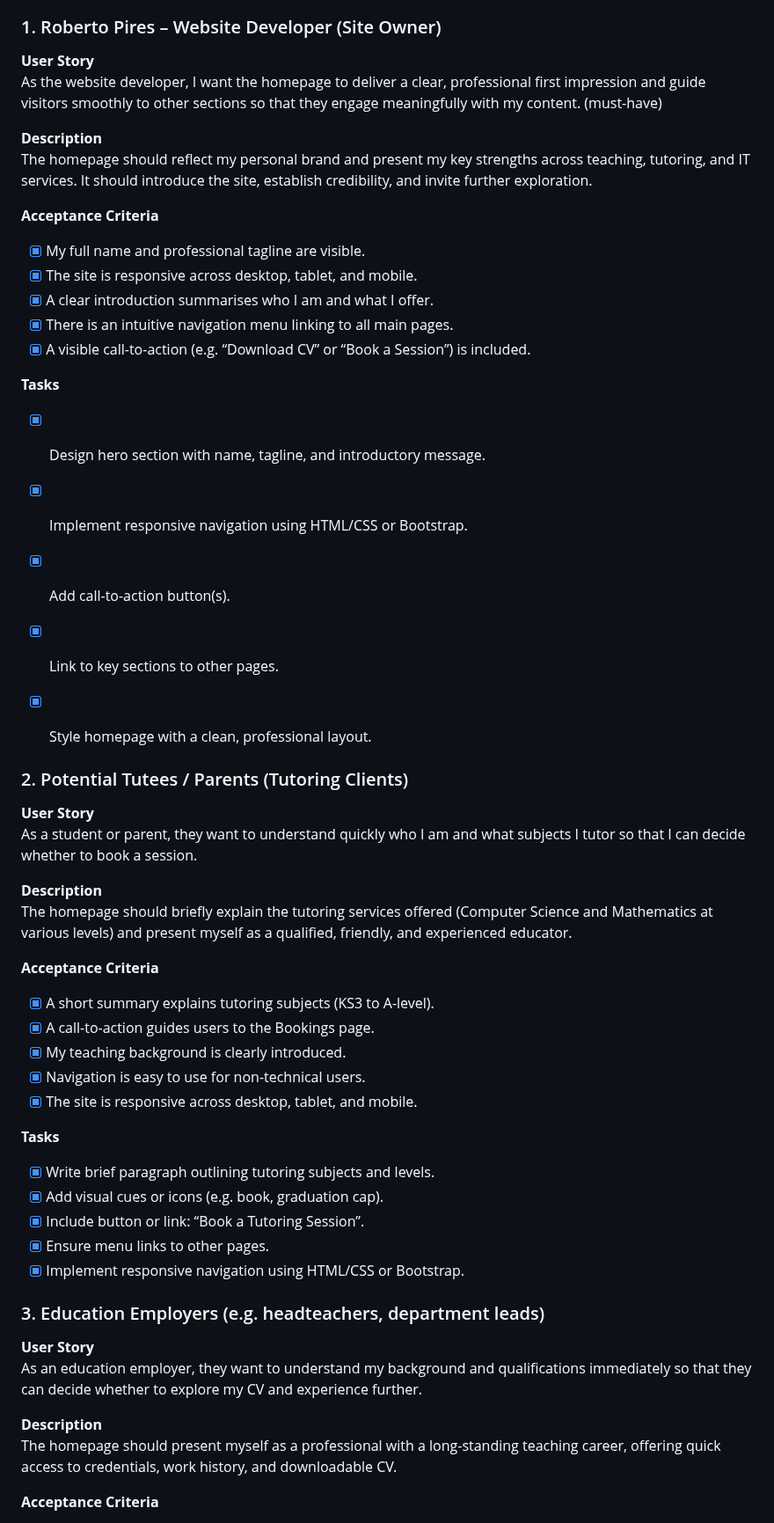
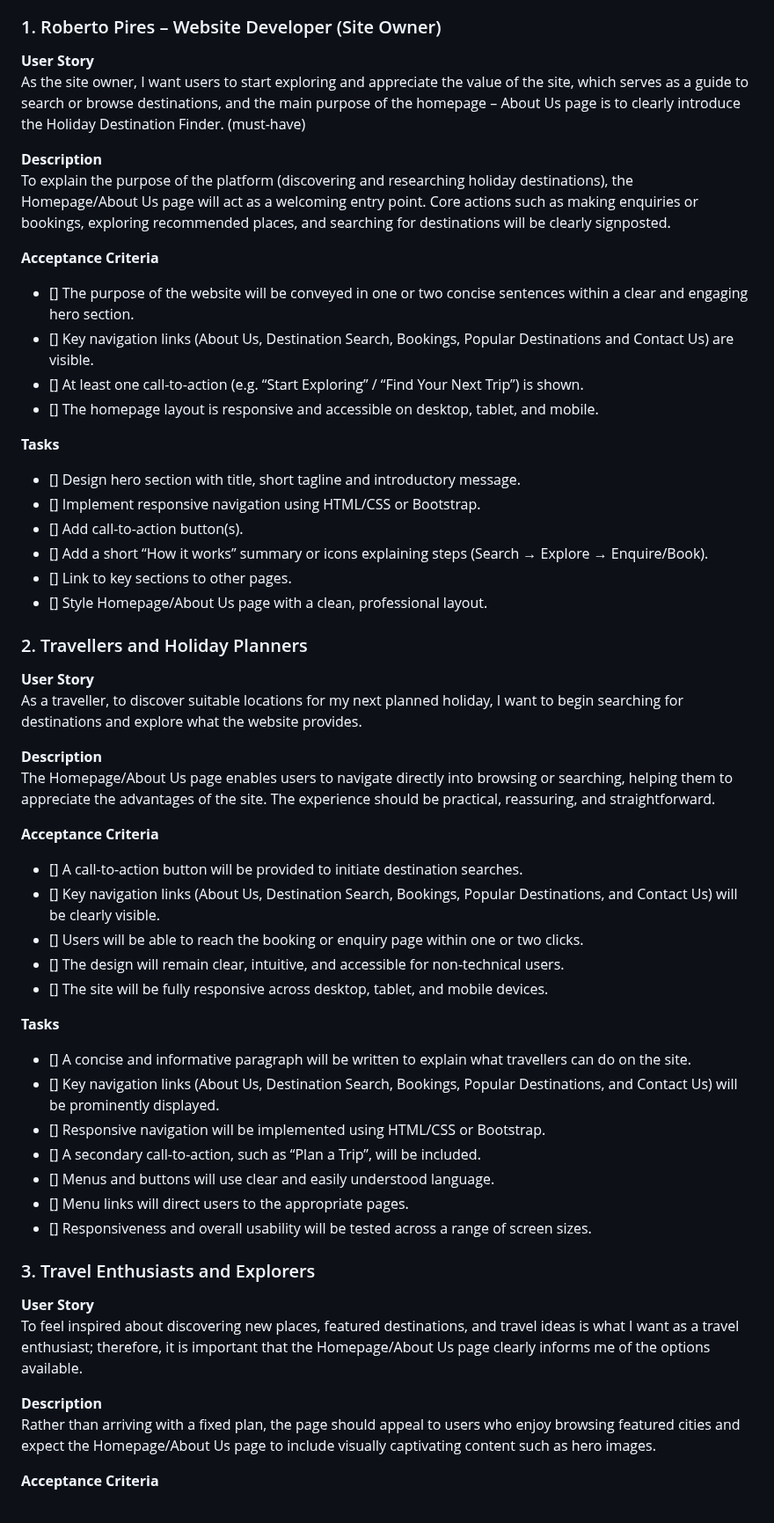
Before and after one commit to rpires71/milestone2, a Markdown page: README.md, the part around one of its changes. Shown at 88% size. Drawn GitHub-style.

```diff
--- a/README.md
+++ b/README.md
@@ -673,54 +673,56 @@ By using the trusted travel partners provided, users can easily book all aspects
 ### 1. Roberto Pires – Website Developer (Site Owner)
 
 **User Story**
-As the website developer, I want the homepage to deliver a clear, professional first impression and guide visitors smoothly to other sections so that they engage meaningfully with my content. (must-have)
+As the site owner, I want users to start exploring and appreciate the value of the site, which serves as a guide to search or browse destinations, and the main purpose of the homepage – About Us page is to clearly introduce the Holiday Destination Finder. (must-have)
 
 **Description**
-The homepage should reflect my personal brand and present my key strengths across teaching, tutoring, and IT services. It should introduce the site, establish credibility, and invite further exploration.
+To explain the purpose of the platform (discovering and researching holiday destinations), the Homepage/About Us page will act as a welcoming entry point. Core actions such as making enquiries or bookings, exploring recommended places, and searching for destinations will be clearly signposted.
 
 **Acceptance Criteria**
-- [x] My full name and professional tagline are visible.
-- [x] The site is responsive across desktop, tablet, and mobile.
-- [x] A clear introduction summarises who I am and what I offer.
-- [x] There is an intuitive navigation menu linking to all main pages.
-- [x] A visible call-to-action (e.g. “Download CV” or “Book a Session”) is included.
+- [] The purpose of the website will be conveyed in one or two concise sentences within a clear and engaging hero section.
+- [] Key navigation links (About Us, Destination Search, Bookings, Popular Destinations and Contact Us) are visible.
+- [] At least one call-to-action (e.g. “Start Exploring” / “Find Your Next Trip”) is shown.
+- [] The homepage layout is responsive and accessible on desktop, tablet, and mobile.
 
 **Tasks**
-- [x] Design hero section with name, tagline, and introductory message.
-- [x] Implement responsive navigation using HTML/CSS or Bootstrap.
-- [x] Add call-to-action button(s).
-- [x] Link to key sections to other pages.
-- [x] Style homepage with a clean, professional layout.
+- [] Design hero section with title, short tagline and introductory message.
+- [] Implement responsive navigation using HTML/CSS or Bootstrap.
+- [] Add call-to-action button(s).
+- [] Add a short “How it works” summary or icons explaining steps (Search → Explore → Enquire/Book).
+- [] Link to key sections to other pages.
+- [] Style Homepage/About Us page with a clean, professional layout.
 
 
-### 2. Potential Tutees / Parents (Tutoring Clients)
+### 2. Travellers and Holiday Planners
 
 **User Story**
-As a student or parent, they want to understand quickly who I am and what subjects I tutor so that I can decide whether to book a session.
+As a traveller, to discover suitable locations for my next planned holiday, I want to begin searching for destinations and explore what the website provides.
 
 **Description**
-The homepage should briefly explain the tutoring services offered (Computer Science and Mathematics at various levels) and present myself as a qualified, friendly, and experienced educator.
+The Homepage/About Us page enables users to navigate directly into browsing or searching, helping them to appreciate the advantages of the site. The experience should be practical, reassuring, and straightforward.
 
 **Acceptance Criteria**
-- [x] A short summary explains tutoring subjects (KS3 to A-level).
-- [x] A call-to-action guides users to the Bookings page.
-- [x] My teaching background is clearly introduced.
-- [x] Navigation is easy to use for non-technical users.
-- [x] The site is responsive across desktop, tablet, and mobile.
+- [] A call-to-action button will be provided to initiate destination searches.
+- [] Key navigation links (About Us, Destination Search, Bookings, Popular Destinations, and Contact Us) will be clearly visible.
+- [] Users will be able to reach the booking or enquiry page within one or two clicks.
+- [] The design will remain clear, intuitive, and accessible for non-technical users.
+- [] The site will be fully responsive across desktop, tablet, and mobile devices.
 
 **Tasks**
-- [x] Write brief paragraph outlining tutoring subjects and levels.
-- [x] Add visual cues or icons (e.g. book, graduation cap).
-- [x] Include button or link: “Book a Tutoring Session”.
-- [x] Ensure menu links to other pages.
-- [x] Implement responsive navigation using HTML/CSS or Bootstrap.
+- [] A concise and informative paragraph will be written to explain what travellers can do on the site.
+- [] Key navigation links (About Us, Destination Search, Bookings, Popular Destinations, and Contact Us) will be prominently displayed.
+- [] Responsive navigation will be implemented using HTML/CSS or Bootstrap.
+- [] A secondary call-to-action, such as “Plan a Trip”, will be included.
+- [] Menus and buttons will use clear and easily understood language.
+- [] Menu links will direct users to the appropriate pages.
+- [] Responsiveness and overall usability will be tested across a range of screen sizes.
 
-### 3. Education Employers (e.g. headteachers, department leads)
+### 3. Travel Enthusiasts and Explorers
 
 **User Story**
-As an education employer, they want to understand my background and qualifications immediately so that they can decide whether to explore my CV and experience further.
+To feel inspired about discovering new places, featured destinations, and travel ideas is what I want as a travel enthusiast; therefore, it is important that the Homepage/About Us page clearly informs me of the options available.
 
 **Description**
-The homepage should present myself as a professional with a long-standing teaching career, offering quick access to credentials, work history, and downloadable CV.
+Rather than arriving with a fixed plan, the page should appeal to users who enjoy browsing featured cities and expect the Homepage/About Us page to include visually captivating content such as hero images.
 
 **Acceptance Criteria**
```
Also changed, not shown: other parts of README.md (+31 -27 lines).
